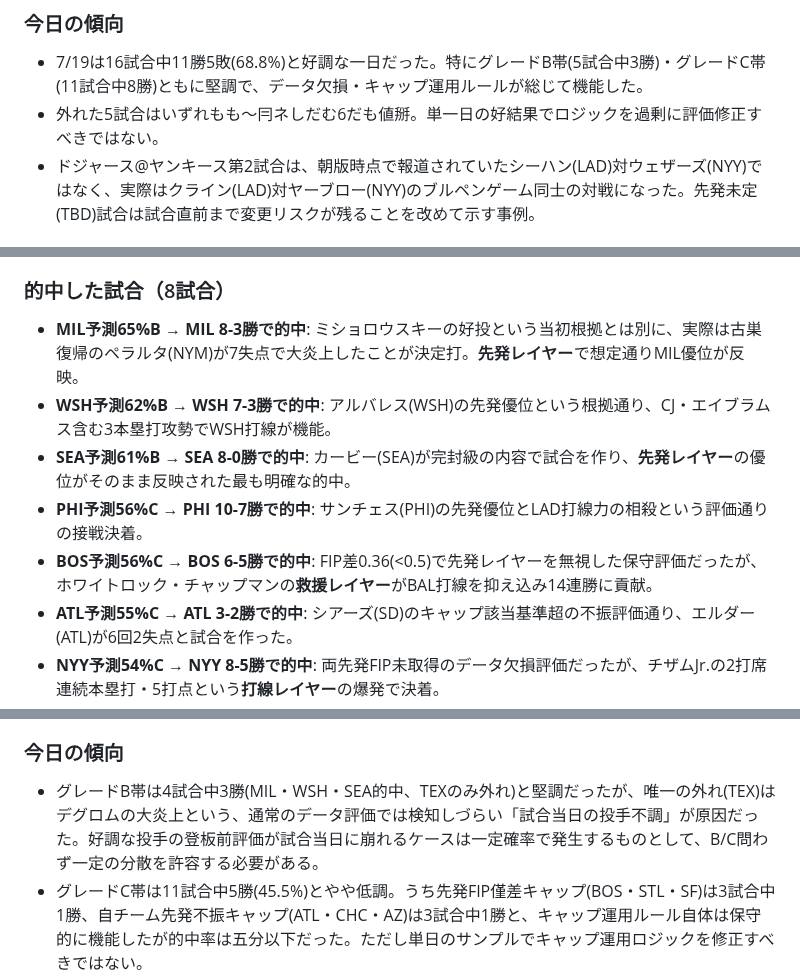
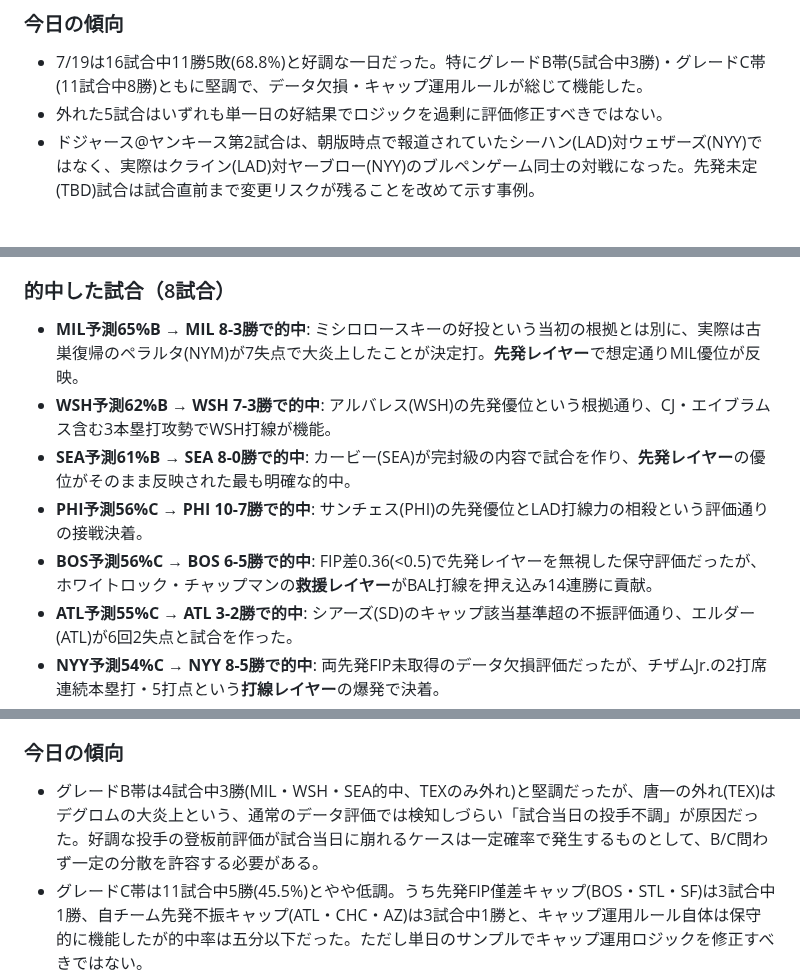
Before and after one commit to nkj-ai-revolution/nkj-ai-revolution-mlb_prediction, a Markdown page: analysis.md, 3 parts joined by grey strips. Rendered like a GitHub page.

```diff
--- a/analysis.md
+++ b/analysis.md
@@ -100,7 +100,7 @@ MIA@MIL（MIL 62%B）・MIN@CHC（CHC 60%B）・LAD@NYY第1試合（LAD 59%B、
 
 ### 今日の傾向
 - 7/19は16試合中11勝5敗(68.8%)と好調な一日だった。特にグレードB帯(5試合中3勝)・グレードC帯(11試合中8勝)ともに堅調で、データ欠損・キャップ運用ルールが総じて機能した。
-- 外れた5試合はいずれもも〜冃ネしだむ6だも値掰。単一日の好結果でロジックを過剰に評価修正すべきではない。
+- 外れた5試合はいずれも単一日の好結果でロジックを過剰に評価修正すべきではない。
 - ドジャース@ヤンキース第2試合は、朝版時点で報道されていたシーハン(LAD)対ウェザーズ(NYY)ではなく、実際はクライン(LAD)対ヤーブロー(NYY)のブルペンゲーム同士の対戦になった。先発未定(TBD)試合は試合直前まで変更リスクが残ることを改めて示す事例。
 
 ### 翌朝への申し送り
@@ -132,11 +132,11 @@ MIA@MIL（MIL 62%B）・MIN@CHC（CHC 60%B）・LAD@NYY第1試合（LAD 59%B、
 
 ### 的中した試合（8試合）
 
-- **MIL予測65%B → MIL 8-3勝で的中**: ミショロウスキーの好投という当初根拠とは別に、実際は古巣復帰のペラルタ(NYM)が7失点で大炎上したことが決定打。**先発レイヤー**で想定通りMIL優位が反映。
+- **MIL予測65%B → MIL 8-3勝で的中**: ミシロロースキーの好投という当初の根拠とは別に、実際は古巣復帰のペラルタ(NYM)が7失点で大炎上したことが決定打。**先発レイヤー**で想定通りMIL優位が反映。
 - **WSH予測62%B → WSH 7-3勝で的中**: アルバレス(WSH)の先発優位という根拠通り、CJ・エイブラムス含む3本塁打攻勢でWSH打線が機能。
 - **SEA予測61%B → SEA 8-0勝で的中**: カービー(SEA)が完封級の内容で試合を作り、**先発レイヤー**の優位がそのまま反映された最も明確な的中。
 - **PHI予測56%C → PHI 10-7勝で的中**: サンチェス(PHI)の先発優位とLAD打線力の相殺という評価通りの接戦決着。
-- **BOS予測56%C → BOS 6-5勝で的中**: FIP差0.36(<0.5)で先発レイヤーを無視した保守評価だったが、ホワイトロック・チャップマンの**救援レイヤー**がBAL打線を抑え込み14連勝に貢献。
+- **BOS予測56%C → BOS 6-5勝で的中**: FIP差0.36(<0.5)で先発レイヤーを無視した保守評価だったが、ホワイトロック・チャップマンの**救援レイヤー**がBAL打線を押え込み14連勝に貢献。
 - **ATL予測55%C → ATL 3-2勝で的中**: シアーズ(SD)のキャップ該当基準超の不振評価通り、エルダー(ATL)が6回2失点と試合を作った。
 - **NYY予測54%C → NYY 8-5勝で的中**: 両先発FIP未取得のデータ欠損評価だったが、チザムJr.の2打席連続本塁打・5打点という**打線レイヤー**の爆発で決着。
 - **CLE予測53%C → CLE 13-4勝で的中**: バイビー(CLE)がMIN先発ライアンに6被弾を浴びせる大勝、**先発・打線レイヤー**双方でCLEが圧倒。
@@ -153,7 +153,7 @@ MIA@MIL（MIL 62%B）・MIN@CHC（CHC 60%B）・LAD@NYY第1試合（LAD 59%B、
 
 ### 今日の傾向
 
-- グレードB帯は4試合中3勝(MIL・WSH・SEA的中、TEXのみ外れ)と堅調だったが、唯一の外れ(TEX)はデグロムの大炎上という、通常のデータ評価では検知しづらい「試合当日の投手不調」が原因だった。好調な投手の登板前評価が試合当日に崩れるケースは一定確率で発生するものとして、B/C問わず一定の分散を許容する必要がある。
+- グレードB帯は4試合中3勝(MIL・WSH・SEA的中、TEXのみ外れ)と堅調だったが、唐一の外れ(TEX)はデグロムの大炎上という、通常のデータ評価では検知しづらい「試合当日の投手不調」が原因だった。好調な投手の登板前評価が試合当日に崩れるケースは一定確率で発生するものとして、B/C問わず一定の分散を許容する必要がある。
 - グレードC帯は11試合中5勝(45.5%)とやや低調。うち先発FIP僅差キャップ(BOS・STL・SF)は3試合中1勝、自チーム先発不振キャップ(ATL・CHC・AZ)は3試合中1勝と、キャップ運用ルール自体は保守的に機能したが的中率は五分以下だった。ただし単日のサンプルでキャップ運用ロジックを修正すべきではない。
 - 7/20は15試合中8勝7敗(53.3%)で、累積的中率55.6%(188/338)とほぼ横ばい。Brierスコアは0.2474→0.2470とわずかに改善。
 - 単一データソース(MLB.com)のみでは結果が逆転する誤りが2件(SF@KC・STL@LAA)発生した。今後も複数ソースでの相互検証を継続する。
```
Also changed, not shown: other parts of analysis.md (+43 -9 lines).
